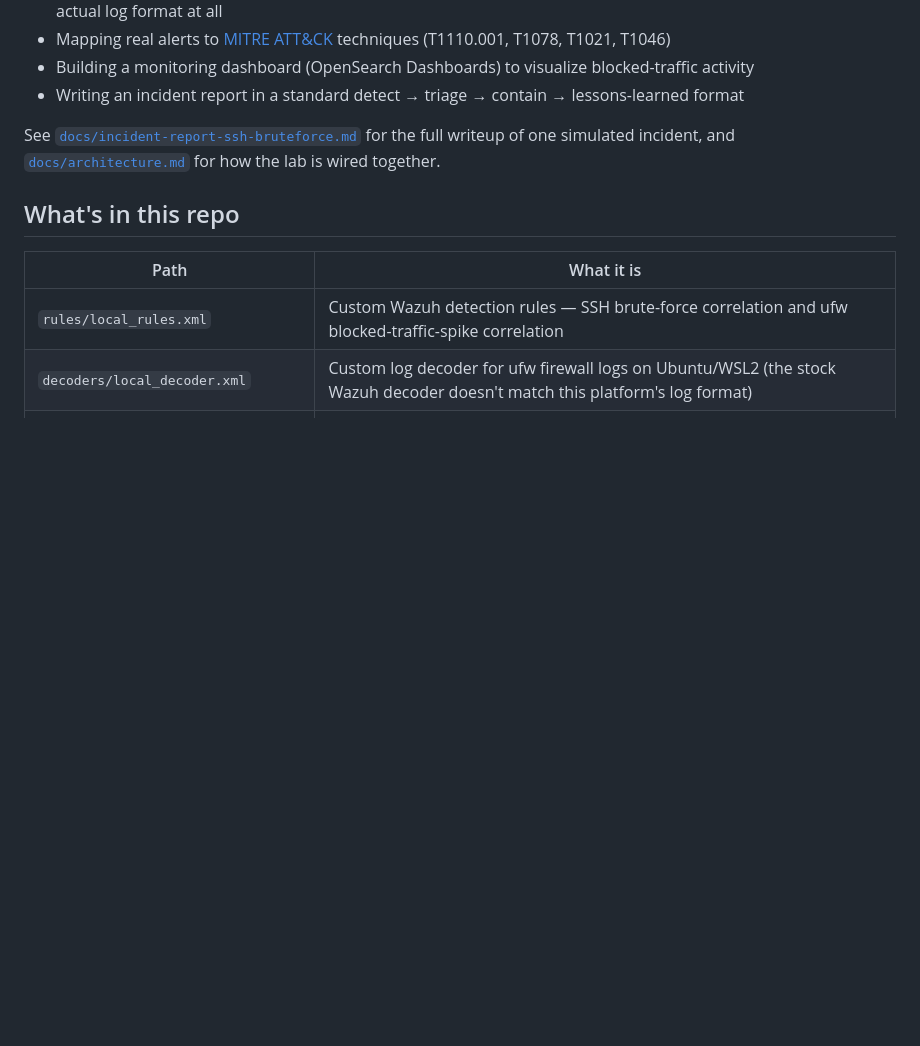
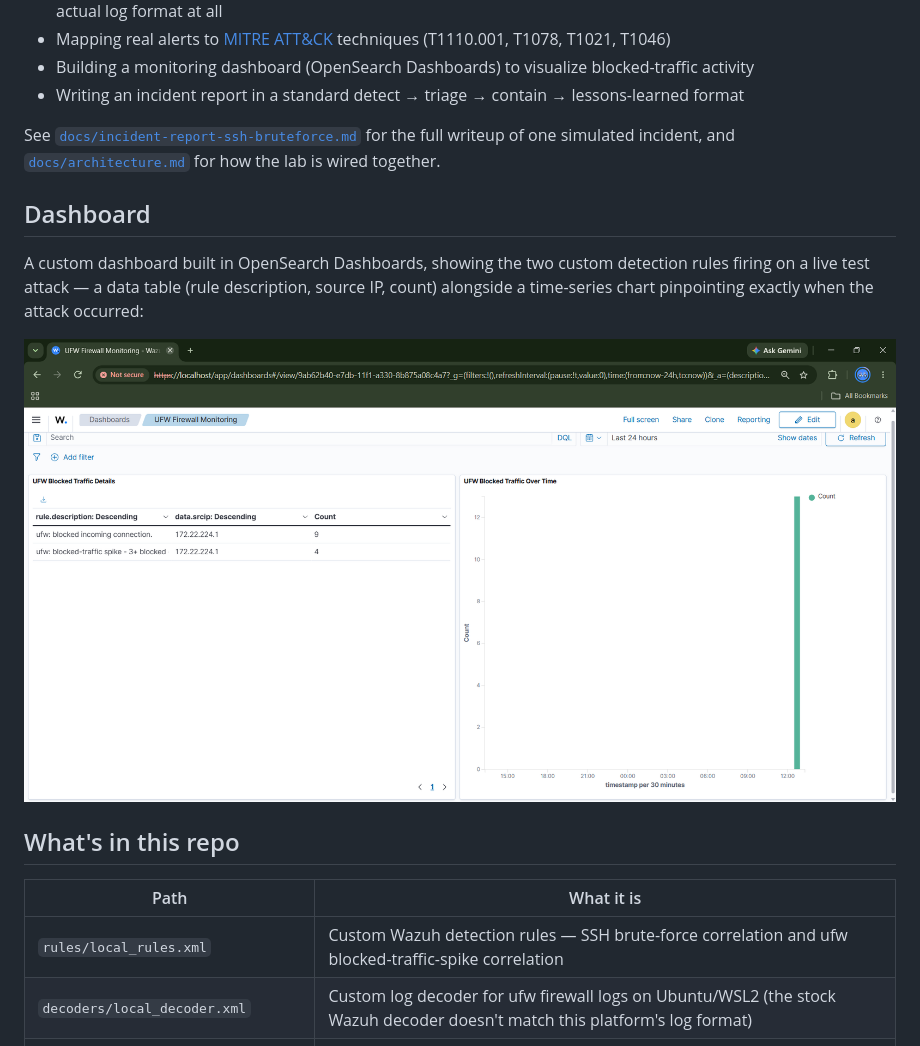
Before and after one commit to bharathg2004/wazuh-home-soc-lab, a Markdown page: README.md, the part around the change. GitHub-like rendering; pictures changed too: docs/images/ufw-dashboard.png (added); blank space fills up the shorter version.

Commit message:
Add dashboard screenshot to README
Co-Authored-By: Claude Sonnet 5 <noreply@anthropic.com>

```diff
--- a/README.md
+++ b/README.md
@@ -15,6 +15,12 @@ A self-built, hands-on SIEM lab using [Wazuh](https://wazuh.com/) to demonstrate
 - Writing an incident report in a standard detect → triage → contain → lessons-learned format
 
 See [`docs/incident-report-ssh-bruteforce.md`](docs/incident-report-ssh-bruteforce.md) for the full writeup of one simulated incident, and [`docs/architecture.md`](docs/architecture.md) for how the lab is wired together.
+
+## Dashboard
+
+A custom dashboard built in OpenSearch Dashboards, showing the two custom detection rules firing on a live test attack — a data table (rule description, source IP, count) alongside a time-series chart pinpointing exactly when the attack occurred:
+
+![UFW firewall monitoring dashboard showing blocked-traffic alerts over time](docs/images/ufw-dashboard.png)
 
 ## What's in this repo
 
```
